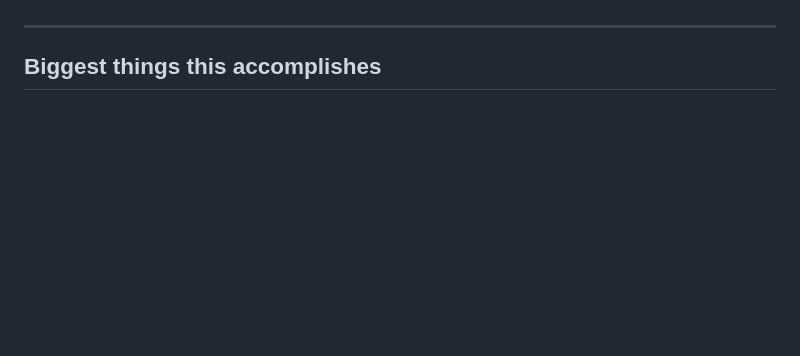
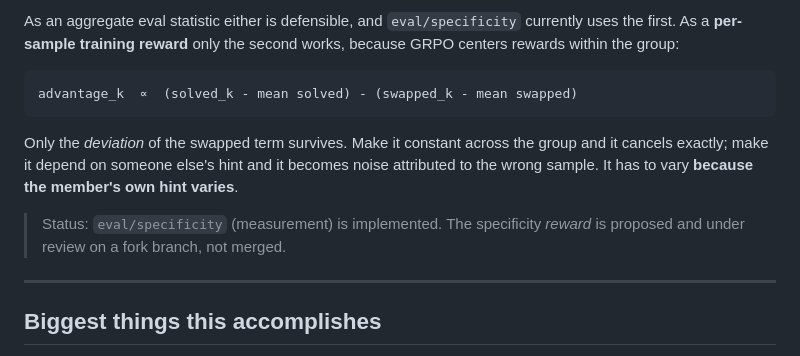
Before and after one commit to edu-llm/grpo-tutor, a Markdown page: README.md, the part around one of its changes. GitHub-like rendering; blank space fills up the shorter version.

````diff
--- a/README.md
+++ b/README.md
@@ -7,3 +74,18 @@ Runs on 1x H100 with vLLM.
+As an aggregate eval statistic either is defensible, and `eval/specificity`
+currently uses the first. As a **per-sample training reward** only the second
+works, because GRPO centers rewards within the group:
+
+```
+advantage_k  ∝  (solved_k - mean solved) - (swapped_k - mean swapped)
+```
+
+Only the *deviation* of the swapped term survives. Make it constant across the
+group and it cancels exactly; make it depend on someone else's hint and it
+becomes noise attributed to the wrong sample. It has to vary **because the
+member's own hint varies**.
+
+> Status: `eval/specificity` (measurement) is implemented. The specificity
+> *reward* is proposed and under review on a fork branch, not merged.
 
 ---
 
````
Also changed, not shown: other parts of README.md (+67 -0 lines).
